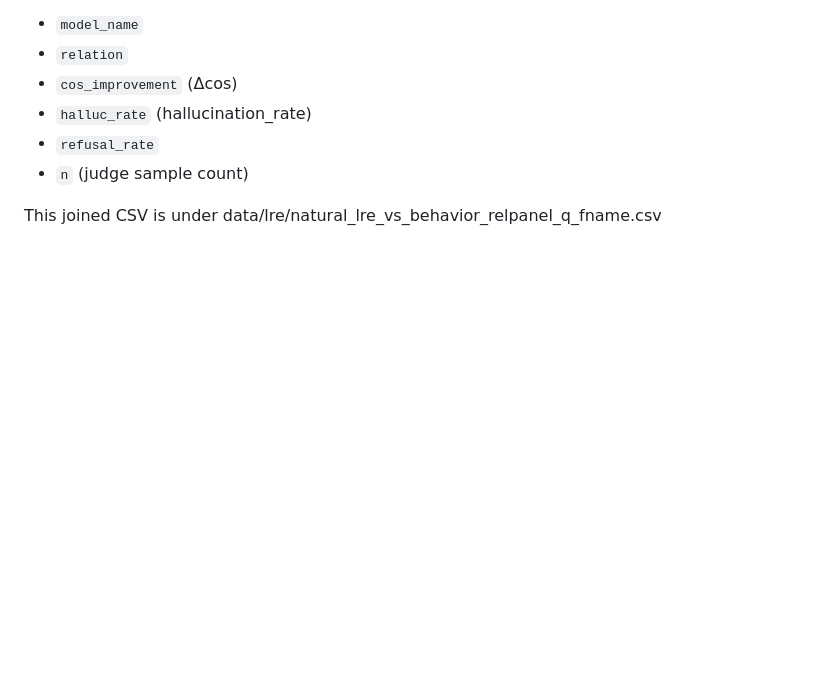
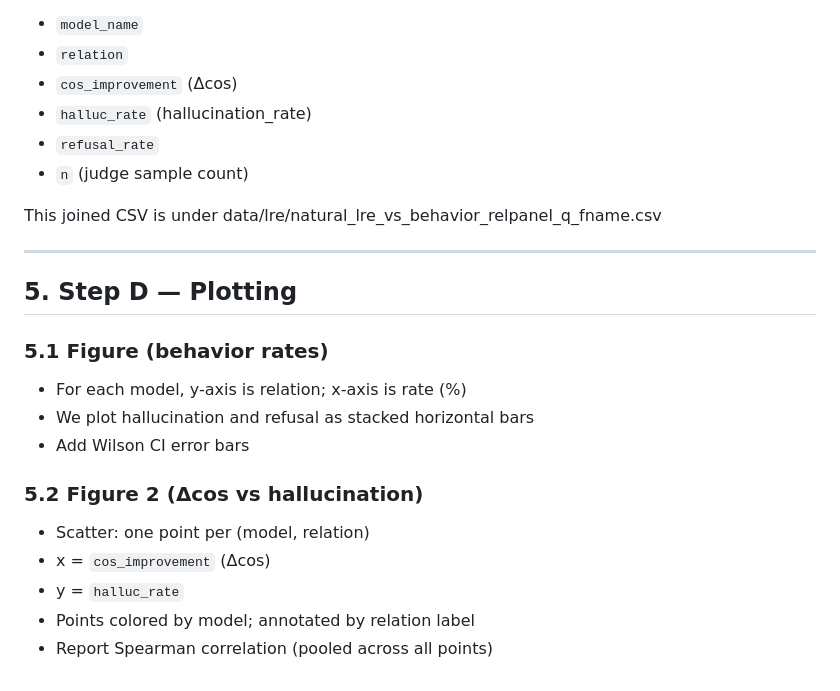
Before and after one commit to YuetianLu-sudo/hallulrh, a Markdown page: docs/lre_behavior_figures.md, the part around the change. Rendered like a GitHub page; blank space fills up the shorter version.

Commit message:
write-up Chap.5

```diff
--- a/docs/lre_behavior_figures.md
+++ b/docs/lre_behavior_figures.md
@@ -169,3 +169,19 @@ We join on:
 - `n` (judge sample count)
 
 This joined CSV is under data/lre/natural_lre_vs_behavior_relpanel_q_fname.csv
+
+---
+
+## 5. Step D — Plotting
+
+### 5.1 Figure (behavior rates)
+- For each model, y-axis is relation; x-axis is rate (%)
+- We plot hallucination and refusal as stacked horizontal bars
+- Add Wilson CI error bars
+
+### 5.2 Figure 2 (Δcos vs hallucination)
+- Scatter: one point per (model, relation)
+- x = `cos_improvement` (Δcos)
+- y = `halluc_rate`
+- Points colored by model; annotated by relation label
+- Report Spearman correlation (pooled across all points)
```
